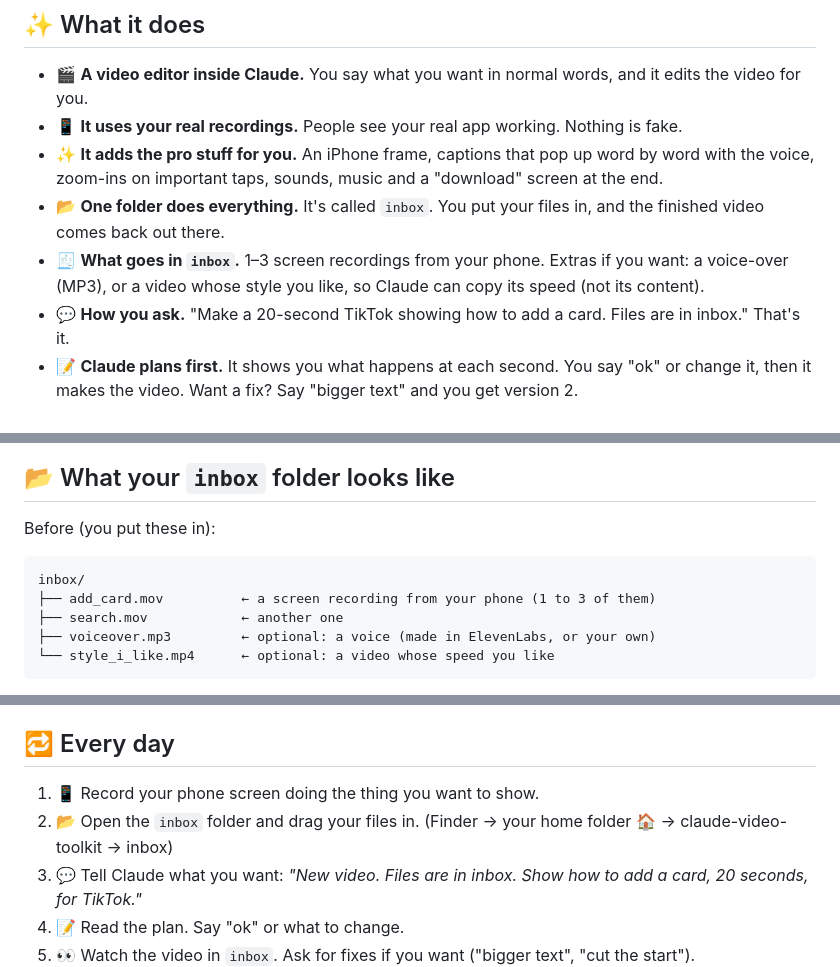
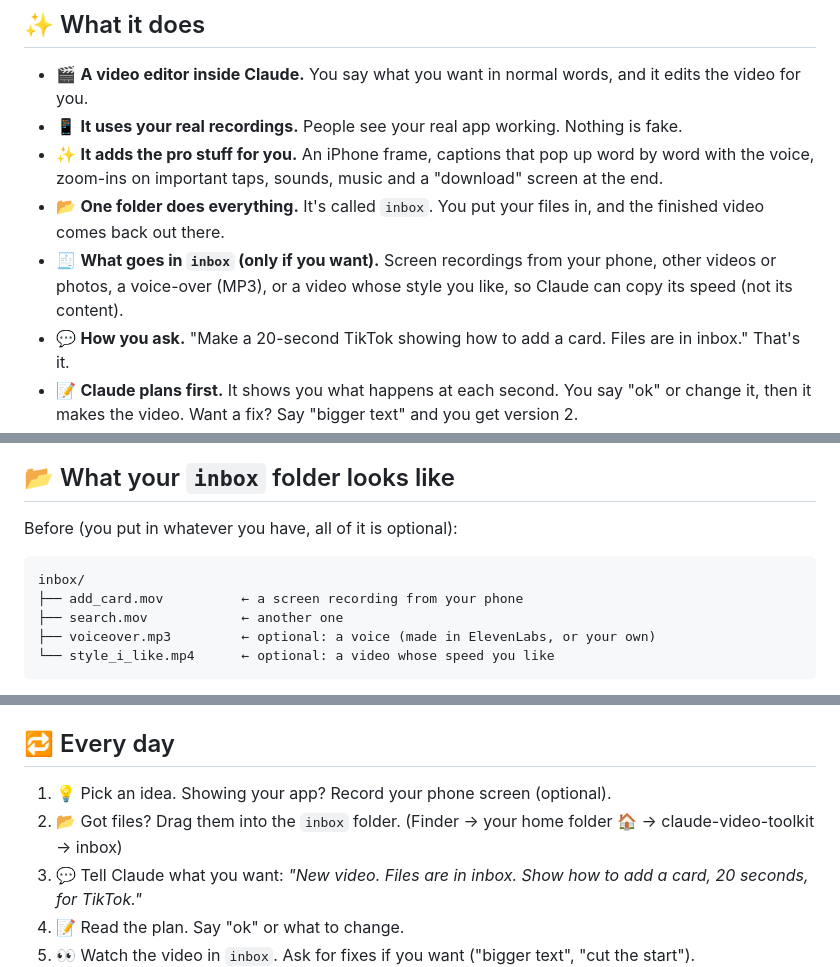
Before and after one commit to pavanmulka/claude-video-toolkit, a Markdown page: README.md, 3 parts joined by grey strips. Rendered like a GitHub page.

Commit message:
README: recordings are optional; flowchart starts with the idea (no emoji in chart boxes: GitHub clipped them)
Co-Authored-By: Claude Opus 5.5 <noreply@anthropic.com>

````diff
--- a/README.md
+++ b/README.md
@@ -11,8 +11,8 @@ Claude makes a ready-to-post TikTok, Reel or Short.
   important taps, sounds, music and a "download" screen at the end.
 - 📂 **One folder does everything.** It's called `inbox`. You put your files in, and the finished video comes back out
   there.
-- 🧾 **What goes in `inbox`.** 1–3 screen recordings from your phone. Extras if you want: a voice-over (MP3), or a
-  video whose style you like, so Claude can copy its speed (not its content).
+- 🧾 **What goes in `inbox` (only if you want).** Screen recordings from your phone, other videos or photos, a
+  voice-over (MP3), or a video whose style you like, so Claude can copy its speed (not its content).
 - 💬 **How you ask.** "Make a 20-second TikTok showing how to add a card. Files are in inbox." That's it.
 - 📝 **Claude plans first.** It shows you what happens at each second. You say "ok" or change it, then it makes the
   video. Want a fix? Say "bigger text" and you get version 2.
@@ -40,11 +42,11 @@ flowchart TD
 
 ## 📂 What your `inbox` folder looks like
 
-Before (you put these in):
+Before (you put in whatever you have, all of it is optional):
 
 ```
 inbox/
-├── add_card.mov          ← a screen recording from your phone (1 to 3 of them)
+├── add_card.mov          ← a screen recording from your phone
 ├── search.mov            ← another one
 ├── voiceover.mp3         ← optional: a voice (made in ElevenLabs, or your own)
 └── style_i_like.mp4      ← optional: a video whose speed you like
@@ -142,8 +144,8 @@ Claude fills in your private `workspace` folder: your app, your colours, your st
 
 ## 🔁 Every day
 
-1. 📱 Record your phone screen doing the thing you want to show.
-2. 📂 Open the `inbox` folder and drag your files in. (Finder → your home folder 🏠 → claude-video-toolkit → inbox)
+1. 💡 Pick an idea. Showing your app? Record your phone screen (optional).
+2. 📂 Got files? Drag them into the `inbox` folder. (Finder → your home folder 🏠 → claude-video-toolkit → inbox)
 3. 💬 Tell Claude what you want: *"New video. Files are in inbox. Show how to add a card, 20 seconds, for TikTok."*
 4. 📝 Read the plan. Say "ok" or what to change.
 5. 👀 Watch the video in `inbox`. Ask for fixes if you want ("bigger text", "cut the start").
````
Also changed, not shown: other parts of README.md (+9 -7 lines).
